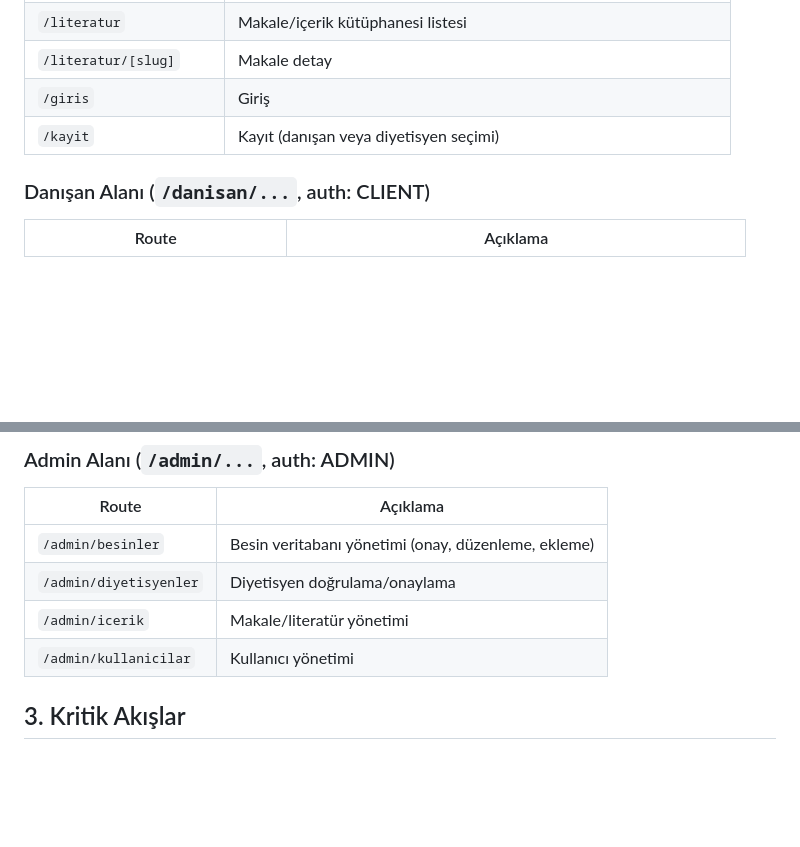
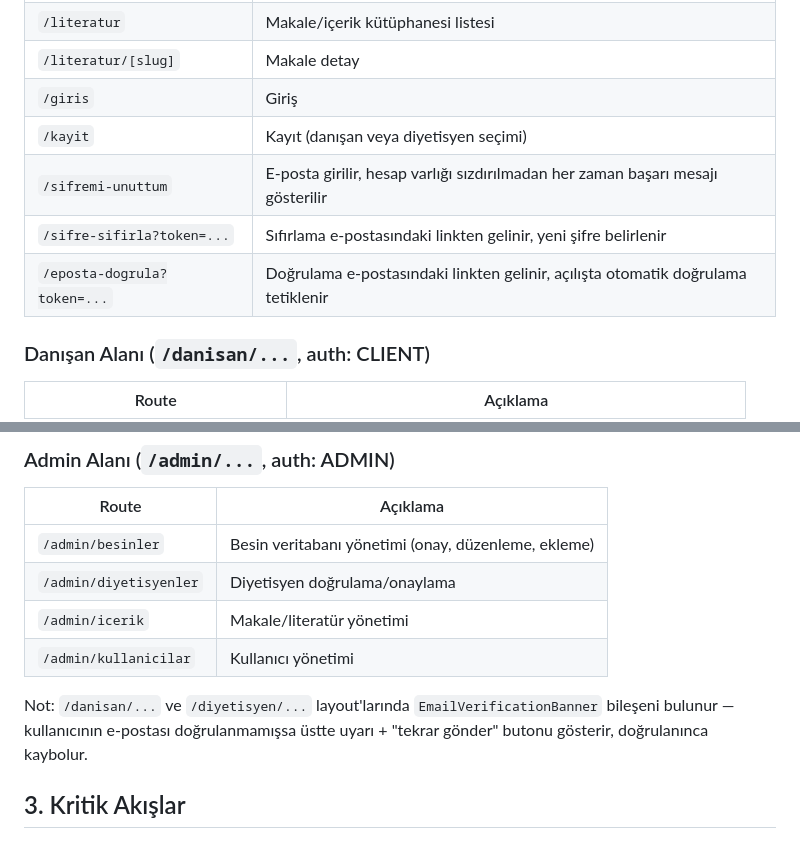
Before and after one commit to jvde05/fitsihirbaz, a Markdown page: WEB.md, 2 parts joined by grey strips. Rendered like a GitHub page; blank space fills up the shorter version.

```diff
--- a/WEB.md
+++ b/WEB.md
@@ -22,6 +22,9 @@
 | `/literatur/[slug]` | Makale detay |
 | `/giris` | Giriş |
 | `/kayit` | Kayıt (danışan veya diyetisyen seçimi) |
+| `/sifremi-unuttum` | E-posta girilir, hesap varlığı sızdırılmadan her zaman başarı mesajı gösterilir |
+| `/sifre-sifirla?token=...` | Sıfırlama e-postasındaki linkten gelinir, yeni şifre belirlenir |
+| `/eposta-dogrula?token=...` | Doğrulama e-postasındaki linkten gelinir, açılışta otomatik doğrulama tetiklenir |
 
 ### Danışan Alanı (`/danisan/...`, auth: CLIENT)
 | Route | Açıklama |
@@ -54,6 +57,8 @@
 | `/admin/diyetisyenler` | Diyetisyen doğrulama/onaylama |
 | `/admin/icerik` | Makale/literatür yönetimi |
 | `/admin/kullanicilar` | Kullanıcı yönetimi |
+
+Not: `/danisan/...` ve `/diyetisyen/...` layout'larında `EmailVerificationBanner` bileşeni bulunur — kullanıcının e-postası doğrulanmamışsa üstte uyarı + "tekrar gönder" butonu gösterir, doğrulanınca kaybolur.
 
 ## 3. Kritik Akışlar
 
```
Also changed, not shown: BACKEND.md (+9 -0 lines).
